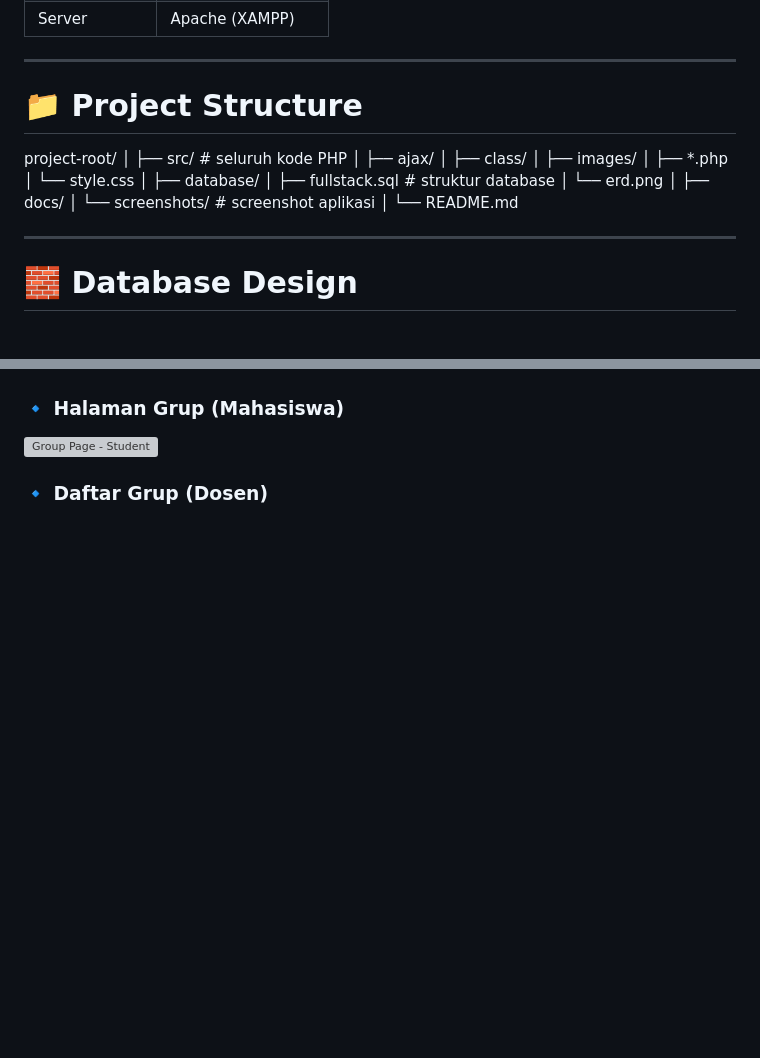
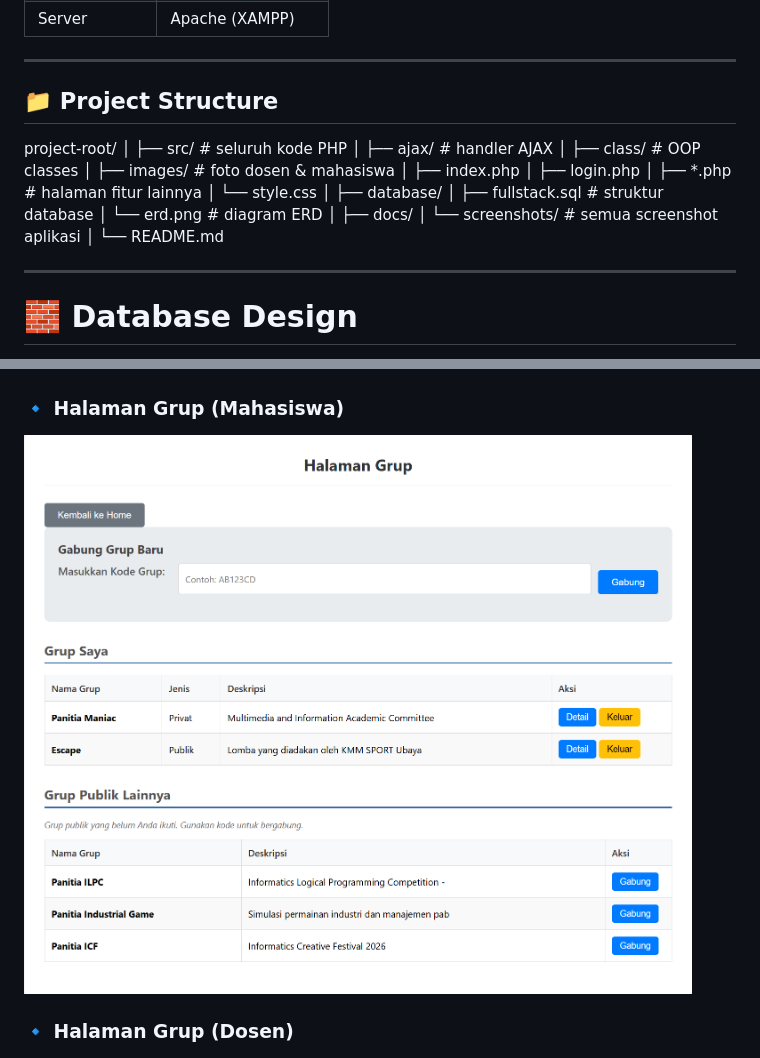
Before and after one commit to agnesriby-21/grouping-system-webapp, a Markdown page: README.md, 2 parts joined by grey strips. Drawn GitHub-style; blank space fills up the shorter version; grey boxes are pictures that could not be loaded.

```diff
--- a/README.md
+++ b/README.md
@@ -57,22 +57,26 @@ Aplikasi ini dirancang untuk kebutuhan internal kampus, dengan fitur berbeda unt
 
 ---
 
-# 📁 Project Structure
+## 📁 Project Structure
+
+
 project-root/
 │
 ├── src/ # seluruh kode PHP
-│ ├── ajax/
-│ ├── class/
-│ ├── images/
-│ ├── *.php
+│ ├── ajax/ # handler AJAX
+│ ├── class/ # OOP classes
+│ ├── images/ # foto dosen & mahasiswa
+│ ├── index.php
+│ ├── login.php
+│ ├── *.php # halaman fitur lainnya
 │ └── style.css
 │
 ├── database/
 │ ├── fullstack.sql # struktur database
-│ └── erd.png
+│ └── erd.png # diagram ERD
 │
 ├── docs/
-│ └── screenshots/ # screenshot aplikasi
+│ └── screenshots/ # semua screenshot aplikasi
 │
 └── README.md
 
@@ -112,9 +116,9 @@ Relasi utama meliputi:
 ![Group Detail - Student](./docs/screenshots/detailgroup-student.png)
 
 ### 🔹 Halaman Grup (Mahasiswa)
-![Group Page - Student](./docs/screenshots/displagroup-student.png)
+![Group Page - Student](./docs/screenshots/displaygroup-student.png)
 
-### 🔹 Daftar Grup (Dosen)
+### 🔹 Halaman Grup (Dosen)
 ![Group List - Lecturer](./docs/screenshots/displaygroup-lecturer.png)
 
 ---
```
